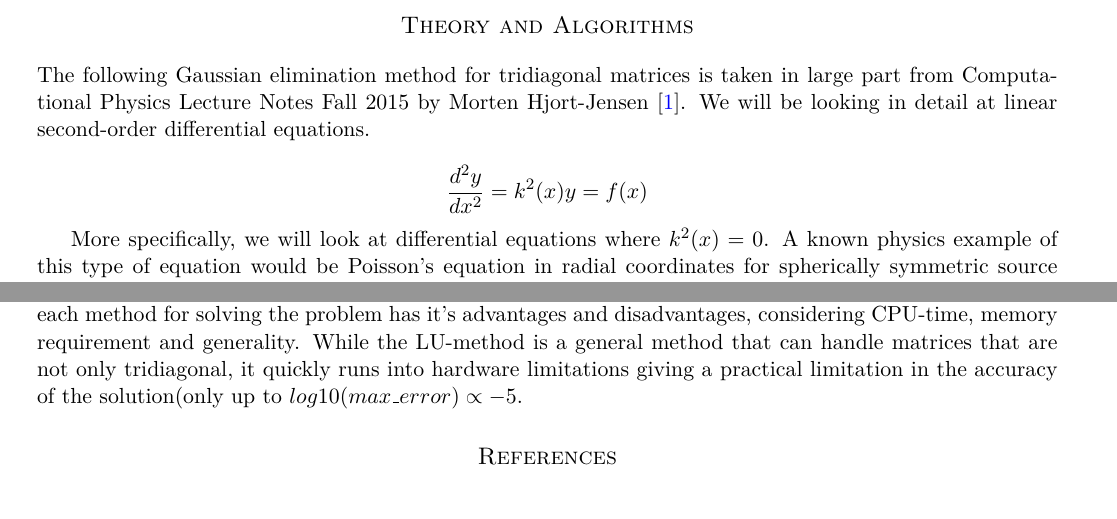
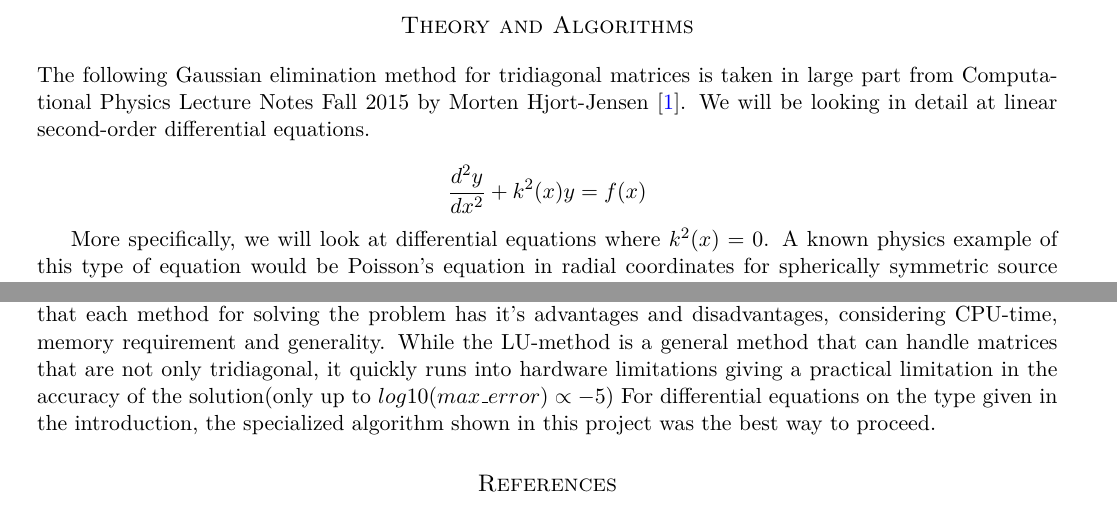
Before and after one commit to ajmarkestad/Fys4150, a LaTeX paper (Project1/Project1.tex): two parts of pages 1 and 7 of 7, joined at a grey line, cut so that both start at the same text. Compiled offline with pdfLaTeX.

Commit message:
alt ser bra ut

```diff
--- a/Project1/Project1.tex
+++ b/Project1/Project1.tex
@@ -28,7 +28,7 @@
 \usepackage[usenames, dvipsnames]{color} % defining own colors
 \usepackage{type1cm} % scalable fonts
 \usepackage{lettrine} % larger first letter in paragraph.
-\usepackage{listings}
+\usepackage{listings} % code-snippets in the text
 \usepackage{background} % used for top page text
 %\usepackage{niceframe} % for old-school double frame
 \usepackage{tikz} % figure config/ creation
@@ -124,7 +124,7 @@ Differential equations are fundamental in physics. The standard approach in most
 
 The following Gaussian elimination method for tridiagonal matrices is taken in large part from Computational Physics Lecture Notes Fall 2015 by Morten Hjort-Jensen \cite{M.Hjort-Jensen_CompFys}. We will be looking in detail at linear second-order differential equations.
 
-$$\frac{d^2y}{dx^2} = k^2(x) y = f(x)$$
+$$\frac{d^2y}{dx^2} + k^2(x) y = f(x)$$
 
 More specifically, we will look at differential equations where $k^2(x) = 0$. A known physics example of this type of equation would be Poisson's equation in radial coordinates for spherically symmetric source term.
 
@@ -446,7 +446,7 @@ Going to the time spend on the LU-method we see that there in an enormous increa
 
 \section*{Conclusion}
 
-In conclusion, with the tridiagonal Gaussian elimination method there is an upper limit of $10^{5}$ grid points due to round off errors occurring at higher grid point values. At this upper grid point limit the time ratio for the general tridiagonal algorithm to the specialized for our matrix is of the order 3. We see clearly that each method for solving the problem has it's advantages and disadvantages, considering CPU-time, memory requirement and generality. While the LU-method is a general method that can handle matrices that are not only tridiagonal, it quickly runs into hardware limitations giving a practical limitation in the accuracy of the solution(only up to $log10(max\_error)\propto -5$.
+In conclusion, with the tridiagonal Gaussian elimination method there is an upper limit of $10^{5}$ grid points due to round off errors occurring at higher grid point values. At this upper grid point limit the time ratio for the general tridiagonal algorithm to the specialized for our matrix is of the order 3. We see clearly that each method for solving the problem has it's advantages and disadvantages, considering CPU-time, memory requirement and generality. While the LU-method is a general method that can handle matrices that are not only tridiagonal, it quickly runs into hardware limitations giving a practical limitation in the accuracy of the solution(only up to $log10(max\_error)\propto -5$) For differential equations on the type given in the introduction, the specialized algorithm shown in this project was the best way to proceed.
 
 
 
```
Also changed, not shown: Project1/Project1.pdf, 2 other files.
